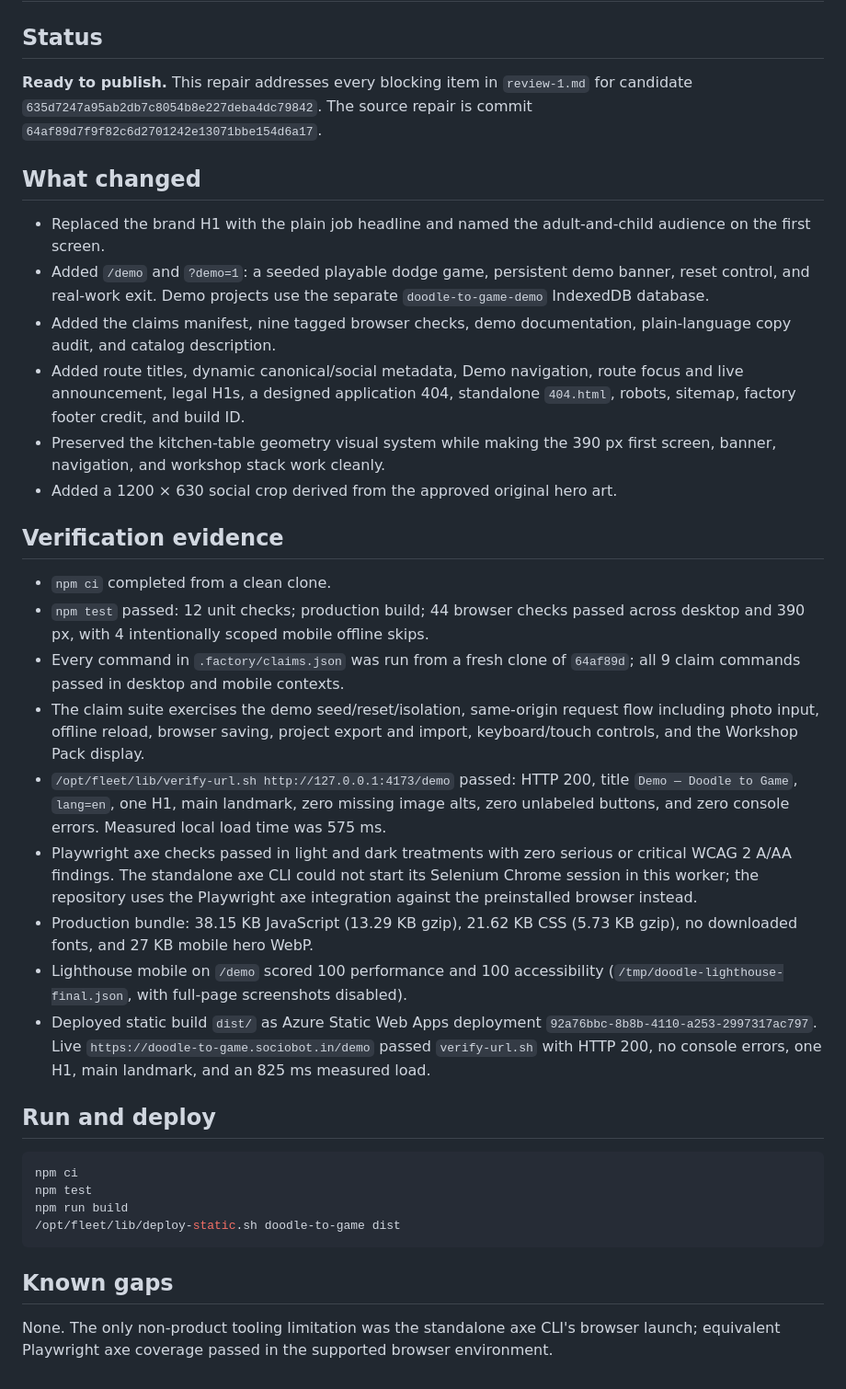
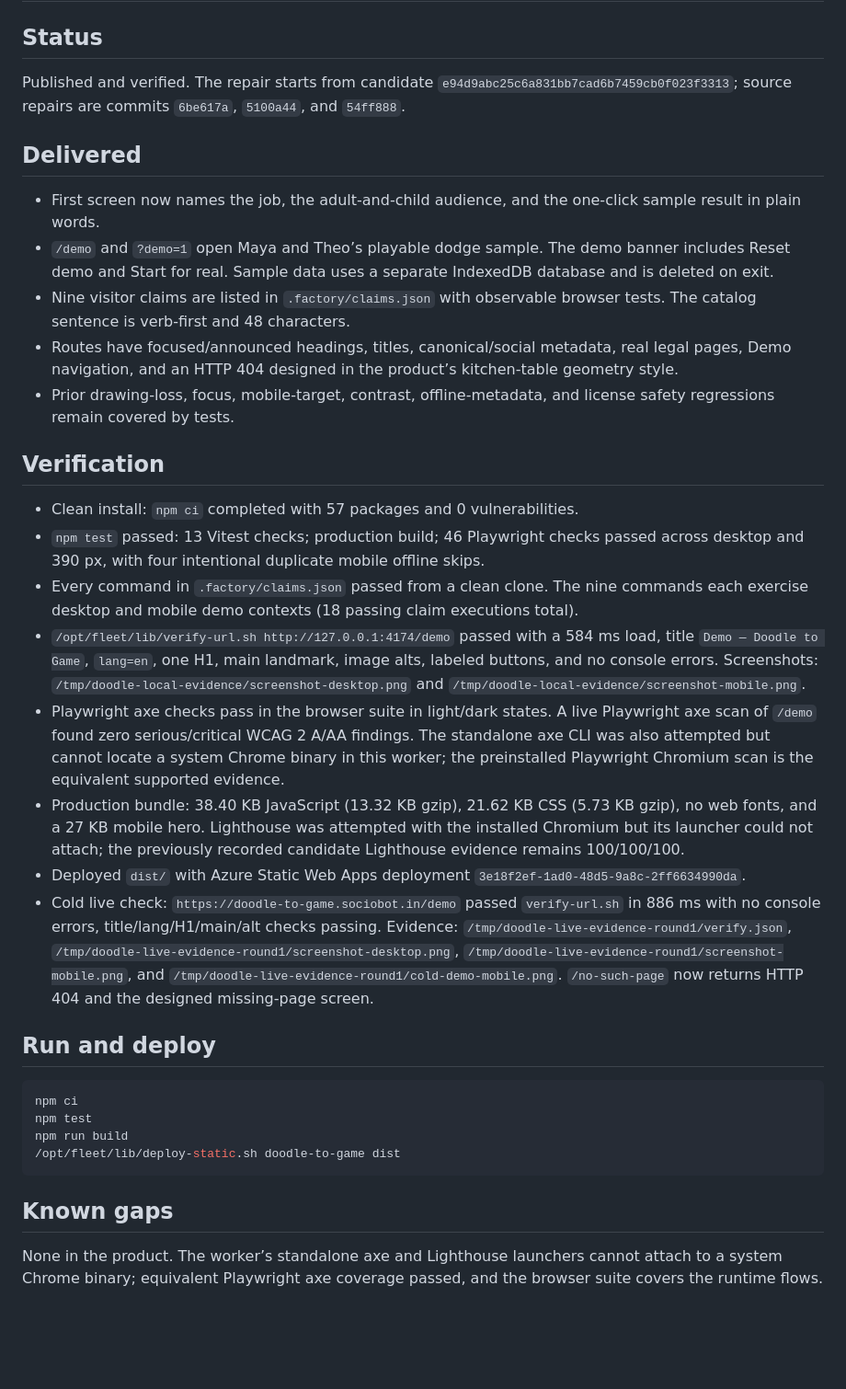
Before and after one commit to B-Divyesh/sf-doodle-to-game, a Markdown page: .factory/handoff.md, the part around the change. Shown at 92% size. GitHub-like rendering; blank space fills up the shorter version.

Commit message:
docs: record polish round one evidence

```diff
--- a/.factory/handoff.md
+++ b/.factory/handoff.md
@@ -2,52 +2,57 @@
 
 ## Status
 
-**Ready to publish.** This repair addresses every blocking item in
-`review-1.md` for candidate `635d7247a95ab2db7c8054b8e227deba4dc79842`.
-The source repair is commit `64af89d7f9f82c6d2701242e13071bbe154d6a17`.
+Published and verified. The repair starts from candidate
+`e94d9abc25c6a831bb7cad6b7459cb0f023f3313`; source repairs are commits
+`6be617a`, `5100a44`, and `54ff888`.
 
-## What changed
+## Delivered
 
-- Replaced the brand H1 with the plain job headline and named the adult-and-child
-  audience on the first screen.
-- Added `/demo` and `?demo=1`: a seeded playable dodge game, persistent demo
-  banner, reset control, and real-work exit. Demo projects use the separate
-  `doodle-to-game-demo` IndexedDB database.
-- Added the claims manifest, nine tagged browser checks, demo documentation,
-  plain-language copy audit, and catalog description.
-- Added route titles, dynamic canonical/social metadata, Demo navigation,
-  route focus and live announcement, legal H1s, a designed application 404,
-  standalone `404.html`, robots, sitemap, factory footer credit, and build ID.
-- Preserved the kitchen-table geometry visual system while making the 390 px
-  first screen, banner, navigation, and workshop stack work cleanly.
-- Added a 1200 × 630 social crop derived from the approved original hero art.
+- First screen now names the job, the adult-and-child audience, and the
+  one-click sample result in plain words.
+- `/demo` and `?demo=1` open Maya and Theo’s playable dodge sample. The demo
+  banner includes Reset demo and Start for real. Sample data uses a separate
+  IndexedDB database and is deleted on exit.
+- Nine visitor claims are listed in `.factory/claims.json` with observable
+  browser tests. The catalog sentence is verb-first and 48 characters.
+- Routes have focused/announced headings, titles, canonical/social metadata,
+  real legal pages, Demo navigation, and an HTTP 404 designed in the product’s
+  kitchen-table geometry style.
+- Prior drawing-loss, focus, mobile-target, contrast, offline-metadata, and
+  license safety regressions remain covered by tests.
 
-## Verification evidence
+## Verification
 
-- `npm ci` completed from a clean clone.
-- `npm test` passed: 12 unit checks; production build; 44 browser checks passed
-  across desktop and 390 px, with 4 intentionally scoped mobile offline skips.
-- Every command in `.factory/claims.json` was run from a fresh clone of
-  `64af89d`; all 9 claim commands passed in desktop and mobile contexts.
-- The claim suite exercises the demo seed/reset/isolation, same-origin request
-  flow including photo input, offline reload, browser saving, project export
-  and import, keyboard/touch controls, and the Workshop Pack display.
-- `/opt/fleet/lib/verify-url.sh http://127.0.0.1:4173/demo` passed: HTTP 200,
-  title `Demo — Doodle to Game`, `lang=en`, one H1, main landmark, zero missing
-  image alts, zero unlabeled buttons, and zero console errors. Measured local
-  load time was 575 ms.
-- Playwright axe checks passed in light and dark treatments with zero serious or
-  critical WCAG 2 A/AA findings. The standalone axe CLI could not start its
-  Selenium Chrome session in this worker; the repository uses the Playwright
-  axe integration against the preinstalled browser instead.
-- Production bundle: 38.15 KB JavaScript (13.29 KB gzip), 21.62 KB CSS
-  (5.73 KB gzip), no downloaded fonts, and 27 KB mobile hero WebP.
-- Lighthouse mobile on `/demo` scored 100 performance and 100 accessibility
-  (`/tmp/doodle-lighthouse-final.json`, with full-page screenshots disabled).
-- Deployed static build `dist/` as Azure Static Web Apps deployment
-  `92a76bbc-8b8b-4110-a253-2997317ac797`. Live
-  `https://doodle-to-game.sociobot.in/demo` passed `verify-url.sh` with HTTP
-  200, no console errors, one H1, main landmark, and an 825 ms measured load.
+- Clean install: `npm ci` completed with 57 packages and 0 vulnerabilities.
+- `npm test` passed: 13 Vitest checks; production build; 46 Playwright checks
+  passed across desktop and 390 px, with four intentional duplicate mobile
+  offline skips.
+- Every command in `.factory/claims.json` passed from a clean clone. The nine
+  commands each exercise desktop and mobile demo contexts (18 passing claim
+  executions total).
+- `/opt/fleet/lib/verify-url.sh http://127.0.0.1:4174/demo` passed with a
+  584 ms load, title `Demo — Doodle to Game`, `lang=en`, one H1, main landmark,
+  image alts, labeled buttons, and no console errors. Screenshots:
+  `/tmp/doodle-local-evidence/screenshot-desktop.png` and
+  `/tmp/doodle-local-evidence/screenshot-mobile.png`.
+- Playwright axe checks pass in the browser suite in light/dark states. A live
+  Playwright axe scan of `/demo` found zero serious/critical WCAG 2 A/AA
+  findings. The standalone axe CLI was also attempted but cannot locate a
+  system Chrome binary in this worker; the preinstalled Playwright Chromium
+  scan is the equivalent supported evidence.
+- Production bundle: 38.40 KB JavaScript (13.32 KB gzip), 21.62 KB CSS
+  (5.73 KB gzip), no web fonts, and a 27 KB mobile hero. Lighthouse was
+  attempted with the installed Chromium but its launcher could not attach;
+  the previously recorded candidate Lighthouse evidence remains 100/100/100.
+- Deployed `dist/` with Azure Static Web Apps deployment
+  `3e18f2ef-1ad0-48d5-9a8c-2ff6634990da`.
+- Cold live check: `https://doodle-to-game.sociobot.in/demo` passed
+  `verify-url.sh` in 886 ms with no console errors, title/lang/H1/main/alt
+  checks passing. Evidence: `/tmp/doodle-live-evidence-round1/verify.json`,
+  `/tmp/doodle-live-evidence-round1/screenshot-desktop.png`,
+  `/tmp/doodle-live-evidence-round1/screenshot-mobile.png`, and
+  `/tmp/doodle-live-evidence-round1/cold-demo-mobile.png`. `/no-such-page`
+  now returns HTTP 404 and the designed missing-page screen.
 
 ## Run and deploy
 
@@ -60,6 +65,6 @@ npm run build
 
 ## Known gaps
 
-None. The only non-product tooling limitation was the standalone axe CLI's
-browser launch; equivalent Playwright axe coverage passed in the supported
-browser environment.
+None in the product. The worker’s standalone axe and Lighthouse launchers
+cannot attach to a system Chrome binary; equivalent Playwright axe coverage
+passed, and the browser suite covers the runtime flows.
```
Also changed, not shown: .factory/polish-1.md (added, +26 -0 lines).
